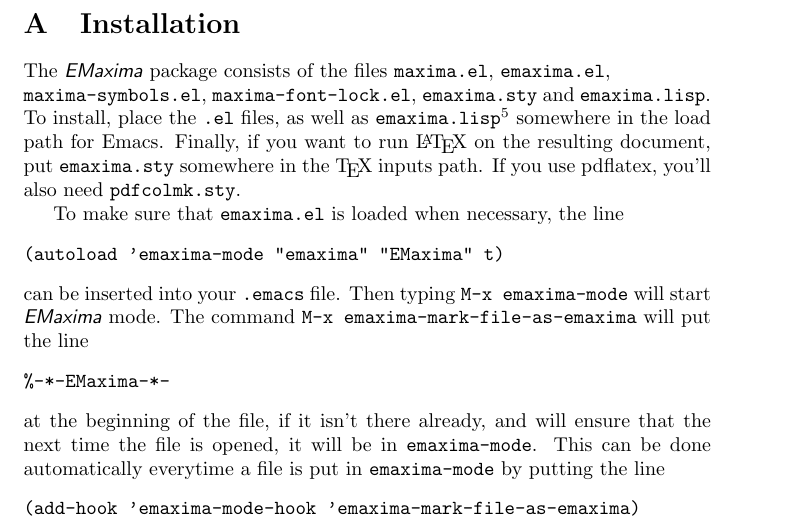
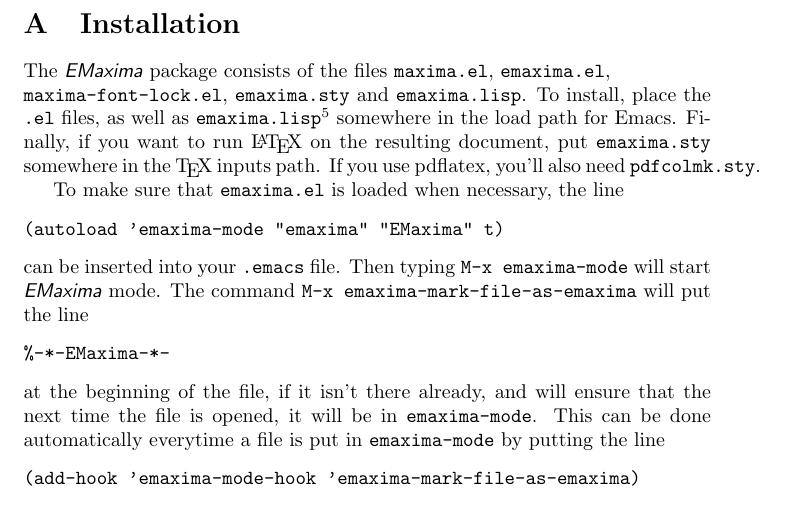
Before and after one commit to calyau/maxima, a LaTeX document (doc/emaxima/EMaximaIntro.tex): part of page 10 of 17, cut so that both start at the same text. Compiled offline with pdfLaTeX.

Commit message:
A mention of maxima-symbols was removed.

```diff
--- a/doc/emaxima/EMaximaIntro.tex
+++ b/doc/emaxima/EMaximaIntro.tex
@@ -500,7 +500,6 @@
 \noindent
 The \emx{} package consists of the files \texttt{maxima.el},
 \texttt{emaxima.el},\\
-\texttt{maxima-symbols.el},
 \texttt{maxima-font-lock.el}, \texttt{emaxima.sty} and \texttt{emaxima.lisp}.
 To install, place the \texttt{.el} files, as well as
 \texttt{emaxima.lisp}\footnote{If Emacs cannot find
```
